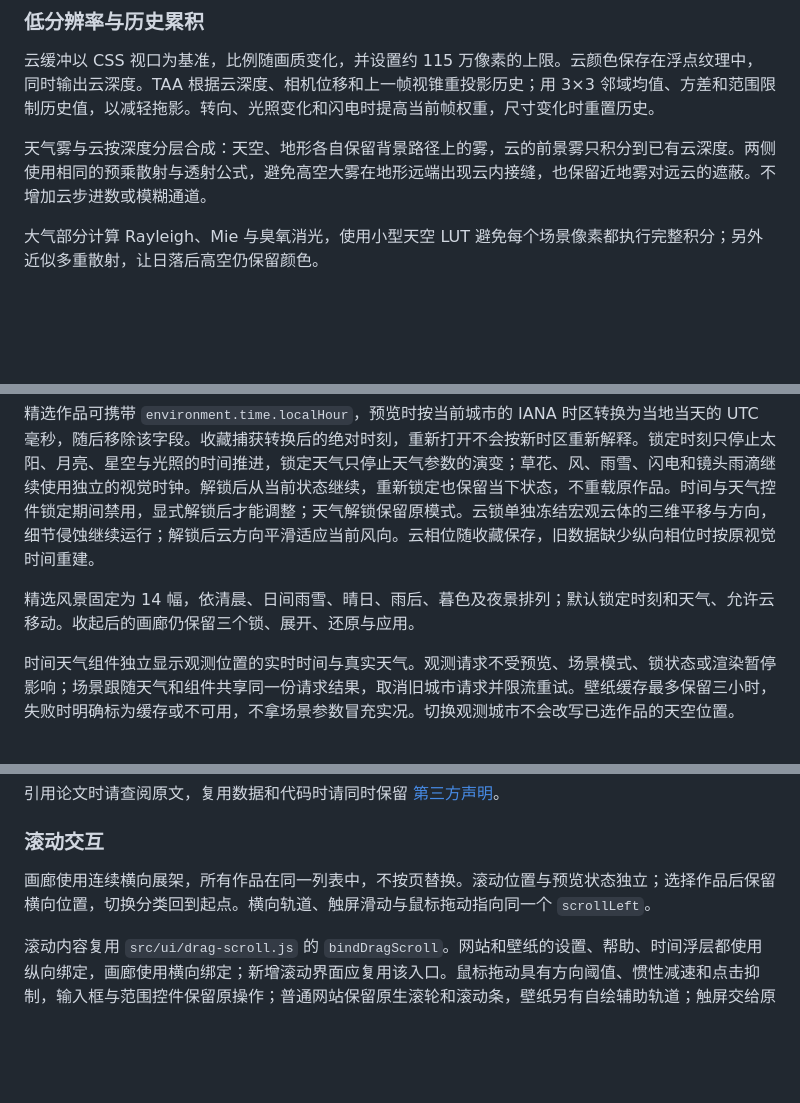
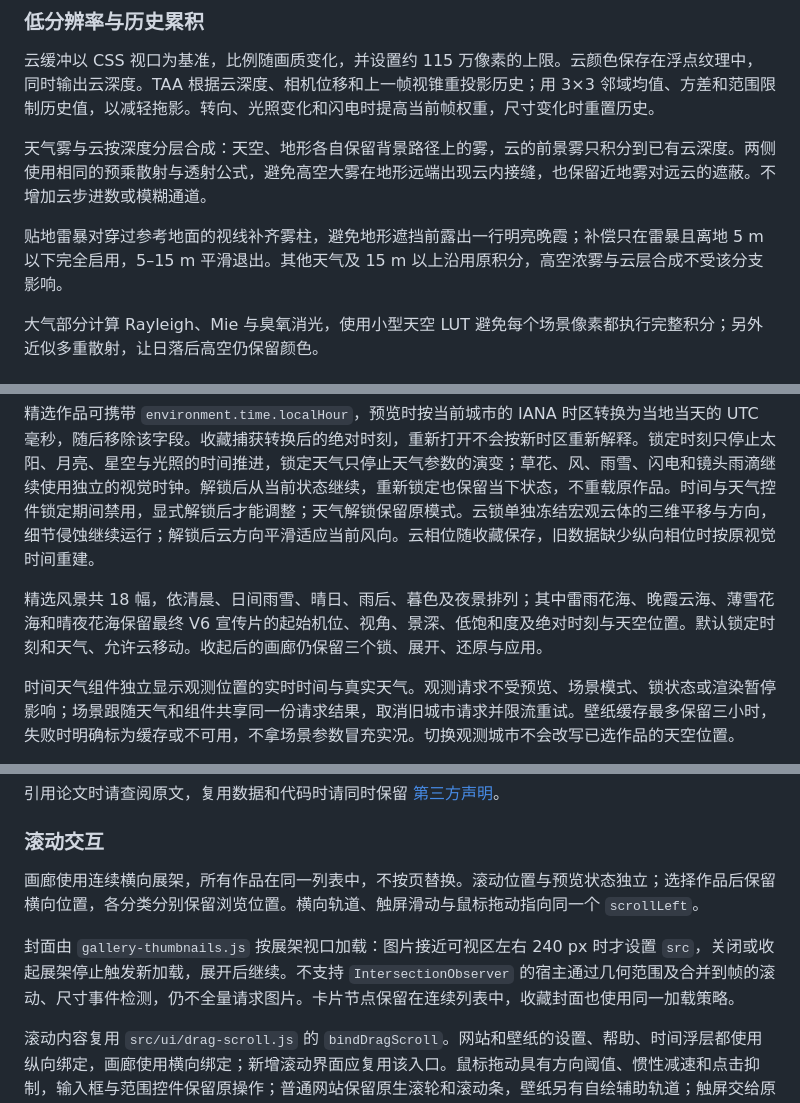
Before and after one commit to tadazly/hanagoyomi, a Markdown page: docs/TECHNICAL.md, 3 parts joined by grey strips. GitHub-like rendering; blank space fills up the shorter version.

```diff
--- a/docs/TECHNICAL.md
+++ b/docs/TECHNICAL.md
@@ -83,6 +83,8 @@ T_accum  *= T_segment
 
 天气雾与云按深度分层合成：天空、地形各自保留背景路径上的雾，云的前景雾只积分到已有云深度。两侧使用相同的预乘散射与透射公式，避免高空大雾在地形远端出现云内接缝，也保留近地雾对远云的遮蔽。不增加云步进数或模糊通道。
 
+贴地雷暴对穿过参考地面的视线补齐雾柱，避免地形遮挡前露出一行明亮晚霞；补偿只在雷暴且离地 5 m 以下完全启用，5–15 m 平滑退出。其他天气及 15 m 以上沿用原积分，高空浓雾与云层合成不受该分支影响。
+
 大气部分计算 Rayleigh、Mie 与臭氧消光，使用小型天空 LUT 避免每个场景像素都执行完整积分；另外近似多重散射，让日落后高空仍保留颜色。
 
 ## 3. 草原、风与花瓣
@@ -150,7 +152,7 @@ T_accum  *= T_segment
 
 精选作品可携带 `environment.time.localHour`，预览时按当前城市的 IANA 时区转换为当地当天的 UTC 毫秒，随后移除该字段。收藏捕获转换后的绝对时刻，重新打开不会按新时区重新解释。锁定时刻只停止太阳、月亮、星空与光照的时间推进，锁定天气只停止天气参数的演变；草花、风、雨雪、闪电和镜头雨滴继续使用独立的视觉时钟。解锁后从当前状态继续，重新锁定也保留当下状态，不重载原作品。时间与天气控件锁定期间禁用，显式解锁后才能调整；天气解锁保留原模式。云锁单独冻结宏观云体的三维平移与方向，细节侵蚀继续运行；解锁后云方向平滑适应当前风向。云相位随收藏保存，旧数据缺少纵向相位时按原视觉时间重建。
 
-精选风景固定为 14 幅，依清晨、日间雨雪、晴日、雨后、暮色及夜景排列；默认锁定时刻和天气、允许云移动。收起后的画廊仍保留三个锁、展开、还原与应用。
+精选风景共 18 幅，依清晨、日间雨雪、晴日、雨后、暮色及夜景排列；其中雷雨花海、晚霞云海、薄雪花海和晴夜花海保留最终 V6 宣传片的起始机位、视角、景深、低饱和度及绝对时刻与天空位置。默认锁定时刻和天气、允许云移动。收起后的画廊仍保留三个锁、展开、还原与应用。
 
 时间天气组件独立显示观测位置的实时时间与真实天气。观测请求不受预览、场景模式、锁状态或渲染暂停影响；场景跟随天气和组件共享同一份请求结果，取消旧城市请求并限流重试。壁纸缓存最多保留三小时，失败时明确标为缓存或不可用，不拿场景参数冒充实况。切换观测城市不会改写已选作品的天空位置。
 
@@ -175,7 +177,9 @@ T_accum  *= T_segment
 
 ### 滚动交互
 
-画廊使用连续横向展架，所有作品在同一列表中，不按页替换。滚动位置与预览状态独立；选择作品后保留横向位置，切换分类回到起点。横向轨道、触屏滑动与鼠标拖动指向同一个 `scrollLeft`。
+画廊使用连续横向展架，所有作品在同一列表中，不按页替换。滚动位置与预览状态独立；选择作品后保留横向位置，各分类分别保留浏览位置。横向轨道、触屏滑动与鼠标拖动指向同一个 `scrollLeft`。
+
+封面由 `gallery-thumbnails.js` 按展架视口加载：图片接近可视区左右 240 px 时才设置 `src`，关闭或收起展架停止触发新加载，展开后继续。不支持 `IntersectionObserver` 的宿主通过几何范围及合并到帧的滚动、尺寸事件检测，仍不全量请求图片。卡片节点保留在连续列表中，收藏封面也使用同一加载策略。
 
 滚动内容复用 `src/ui/drag-scroll.js` 的 `bindDragScroll`。网站和壁纸的设置、帮助、时间浮层都使用纵向绑定，画廊使用横向绑定；新增滚动界面应复用该入口。鼠标拖动具有方向阈值、惯性减速和点击抑制，输入框与范围控件保留原操作；普通网站保留原生滚轮和滚动条，壁纸另有自绘辅助轨道；触屏交给原生滚动。面板隐藏或切换时取消旧惯性。展示文字禁用选区，搜索与文本输入继续允许编辑。
 
```
Also changed, not shown: README.md (+4 -3 lines), README.zh-CN.md (+5 -4 lines), docs/images/hanagoyomi-gallery-zh-CN.jpg (added), docs/images/hanagoyomi-gallery.jpg (added), 15 other files.
